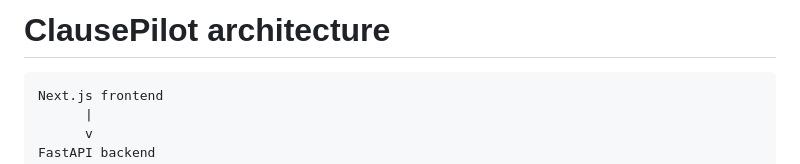
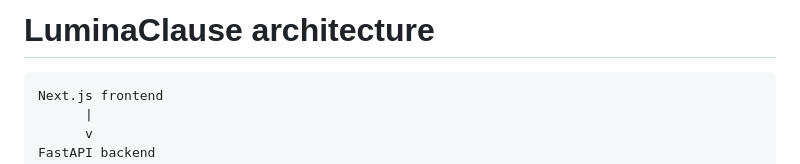
Before and after one commit to amanda0706/AI-Documents-Chat, a Markdown page: docs/architecture.md, the part around the change. Drawn GitHub-style.

````diff
--- a/docs/architecture.md
+++ b/docs/architecture.md
@@ -1,4 +1,4 @@
-# ClausePilot architecture
+# LuminaClause architecture
 
 ```text
 Next.js frontend
````
Also changed, not shown: README.md (+19 -15 lines), docs/product-spec.md (+1 -1 lines), docs/screenshots/compare-contracts.png (added), docs/screenshots/dashboard.png (added), docs/screenshots/document-workspace.png (added), 8 other files.
